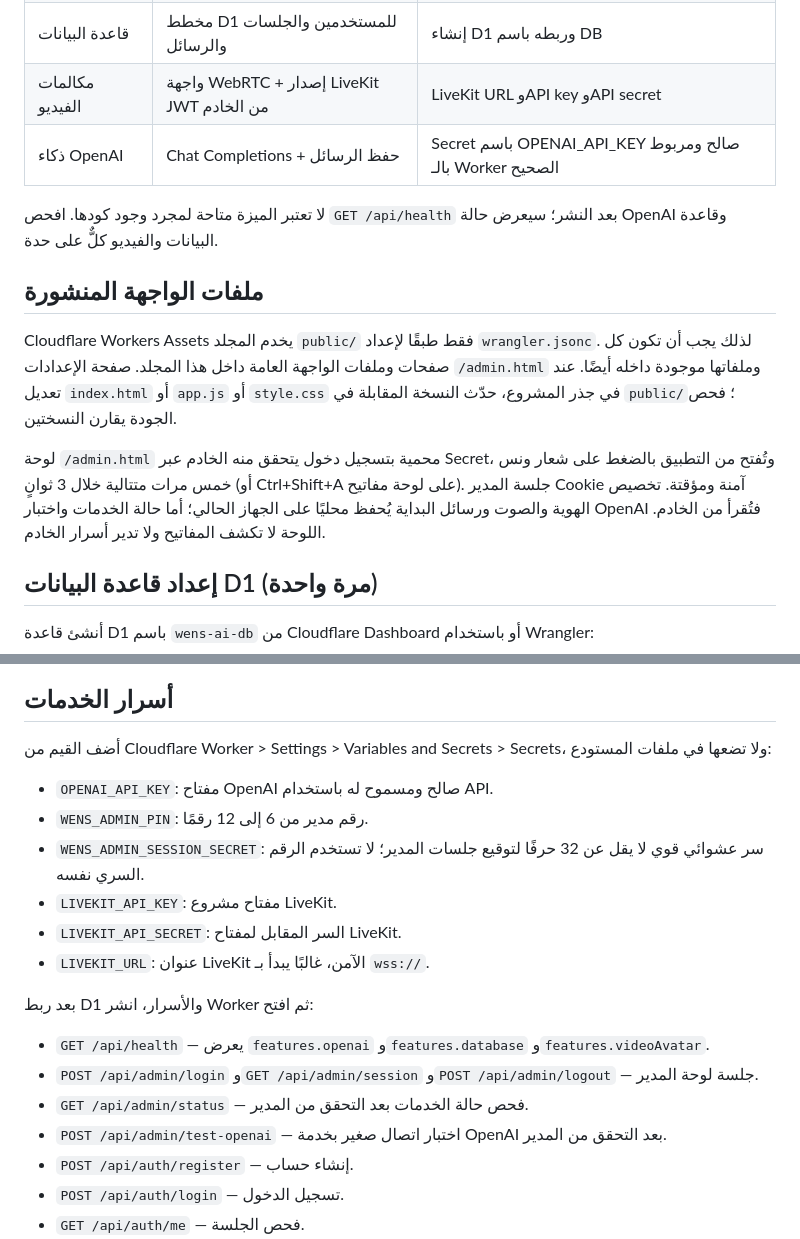
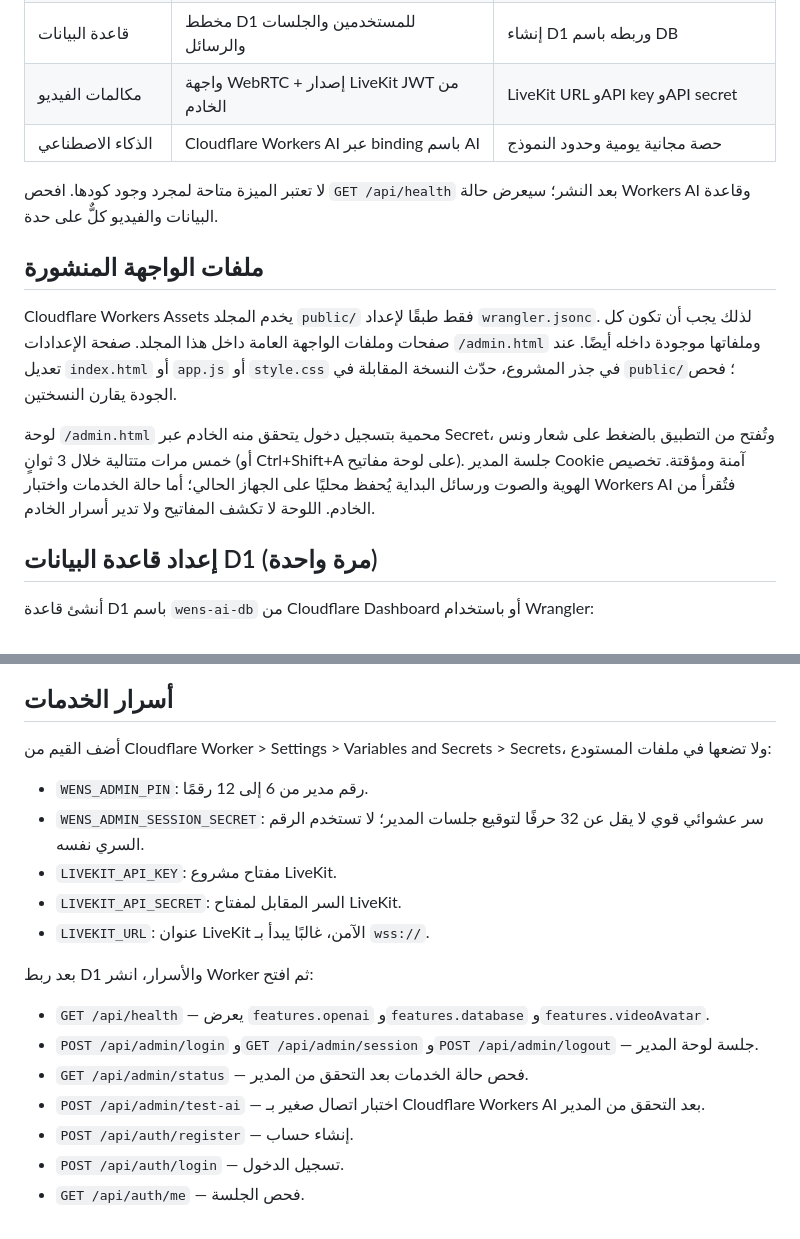
Before and after one commit to naslok3-blip/wens-ai-backend, a Markdown page: README.md, 2 parts joined by grey strips. GitHub-like rendering.

Commit message:
Align WENS interfaces and docs with Cloudflare Workers AI and D1

```diff
--- a/README.md
+++ b/README.md
@@ -10,15 +10,15 @@
 | تسجيل الدخول | تسجيل/دخول/خروج وجلسة Cookie آمنة | ربط D1 وتطبيق migration |
 | قاعدة البيانات | مخطط D1 للمستخدمين والجلسات والرسائل | إنشاء D1 وربطه باسم DB |
 | مكالمات الفيديو | واجهة WebRTC + إصدار LiveKit JWT من الخادم | LiveKit URL وAPI key وAPI secret |
-| ذكاء OpenAI | Chat Completions + حفظ الرسائل | Secret باسم OPENAI_API_KEY صالح ومربوط بالـ Worker الصحيح |
+| الذكاء الاصطناعي | Cloudflare Workers AI عبر binding باسم AI | حصة مجانية يومية وحدود النموذج |
 
-لا تعتبر الميزة متاحة لمجرد وجود كودها. افحص `GET /api/health` بعد النشر؛ سيعرض حالة OpenAI وقاعدة البيانات والفيديو كلٌّ على حدة.
+لا تعتبر الميزة متاحة لمجرد وجود كودها. افحص `GET /api/health` بعد النشر؛ سيعرض حالة Workers AI وقاعدة البيانات والفيديو كلٌّ على حدة.
 
 ## ملفات الواجهة المنشورة
 
 Cloudflare Workers Assets يخدم المجلد `public/` فقط طبقًا لإعداد `wrangler.jsonc`. لذلك يجب أن تكون كل صفحات وملفات الواجهة العامة داخل هذا المجلد. صفحة الإعدادات `/admin.html` وملفاتها موجودة داخله أيضًا. عند تعديل `index.html` أو `app.js` أو `style.css` في جذر المشروع، حدّث النسخة المقابلة في `public/`؛ فحص الجودة يقارن النسختين.
 
-لوحة `/admin.html` محمية بتسجيل دخول يتحقق منه الخادم عبر Secret، وتُفتح من التطبيق بالضغط على شعار ونس خمس مرات متتالية خلال 3 ثوانٍ (أو Ctrl+Shift+A على لوحة مفاتيح). جلسة المدير Cookie آمنة ومؤقتة. تخصيص الهوية والصوت ورسائل البداية يُحفظ محليًا على الجهاز الحالي؛ أما حالة الخدمات واختبار OpenAI فتُقرأ من الخادم. اللوحة لا تكشف المفاتيح ولا تدير أسرار الخادم.
+لوحة `/admin.html` محمية بتسجيل دخول يتحقق منه الخادم عبر Secret، وتُفتح من التطبيق بالضغط على شعار ونس خمس مرات متتالية خلال 3 ثوانٍ (أو Ctrl+Shift+A على لوحة مفاتيح). جلسة المدير Cookie آمنة ومؤقتة. تخصيص الهوية والصوت ورسائل البداية يُحفظ محليًا على الجهاز الحالي؛ أما حالة الخدمات واختبار Workers AI فتُقرأ من الخادم. اللوحة لا تكشف المفاتيح ولا تدير أسرار الخادم.
 
 ## إعداد قاعدة البيانات D1 (مرة واحدة)
 
@@ -53,7 +53,6 @@ npx wrangler d1 migrations apply wens-ai-db --remote
 
 أضف القيم من Cloudflare Worker > Settings > Variables and Secrets > Secrets، ولا تضعها في ملفات المستودع:
 
-- `OPENAI_API_KEY`: مفتاح OpenAI صالح ومسموح له باستخدام API.
 - `WENS_ADMIN_PIN`: رقم مدير من 6 إلى 12 رقمًا.
 - `WENS_ADMIN_SESSION_SECRET`: سر عشوائي قوي لا يقل عن 32 حرفًا لتوقيع جلسات المدير؛ لا تستخدم الرقم السري نفسه.
 - `LIVEKIT_API_KEY`: مفتاح مشروع LiveKit.
@@ -65,7 +64,7 @@ npx wrangler d1 migrations apply wens-ai-db --remote
 - `GET /api/health` — يعرض `features.openai` و`features.database` و`features.videoAvatar`.
 - `POST /api/admin/login` و`GET /api/admin/session` و`POST /api/admin/logout` — جلسة لوحة المدير.
 - `GET /api/admin/status` — فحص حالة الخدمات بعد التحقق من المدير.
-- `POST /api/admin/test-openai` — اختبار اتصال صغير بخدمة OpenAI بعد التحقق من المدير.
+- `POST /api/admin/test-ai` — اختبار اتصال صغير بـ Cloudflare Workers AI بعد التحقق من المدير.
 - `POST /api/auth/register` — إنشاء حساب.
 - `POST /api/auth/login` — تسجيل الدخول.
 - `GET /api/auth/me` — فحص الجلسة.
```
